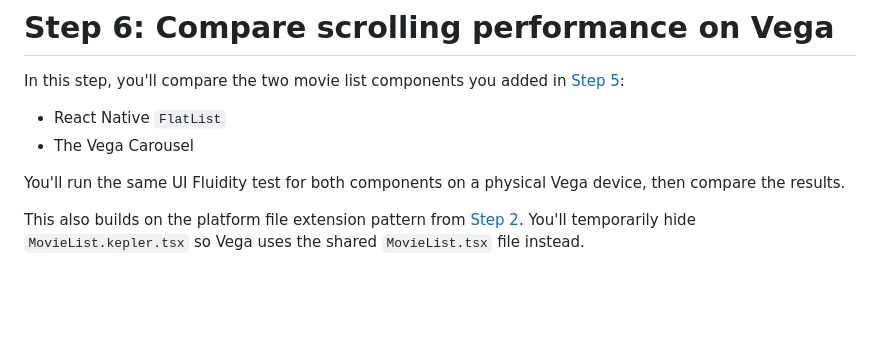
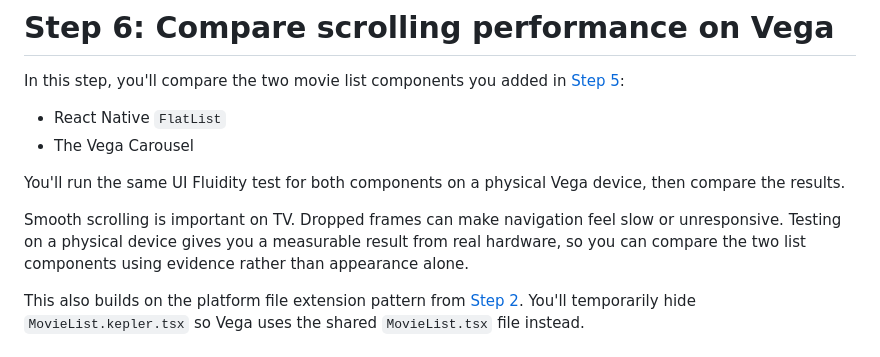
Before and after one commit to anishamalde/NextApp-Workshop, a Markdown page: workshop/step-06-test-scrolling-performance-with-adbt.md, the part around the change. Rendered like a GitHub page; blank space fills up the shorter version.

Commit message:
Explain why scrolling performance testing matters

```diff
--- a/workshop/step-06-test-scrolling-performance-with-adbt.md
+++ b/workshop/step-06-test-scrolling-performance-with-adbt.md
@@ -6,6 +6,8 @@ In this step, you'll compare the two movie list components you added in [Step 5]
 - The Vega Carousel
 
 You'll run the same UI Fluidity test for both components on a physical Vega device, then compare the results.
+
+Smooth scrolling is important on TV. Dropped frames can make navigation feel slow or unresponsive. Testing on a physical device gives you a measurable result from real hardware, so you can compare the two list components using evidence rather than appearance alone.
 
 This also builds on the platform file extension pattern from [Step 2](./step-02-shared-header.md). You'll temporarily hide `MovieList.kepler.tsx` so Vega uses the shared `MovieList.tsx` file instead.
 
```
